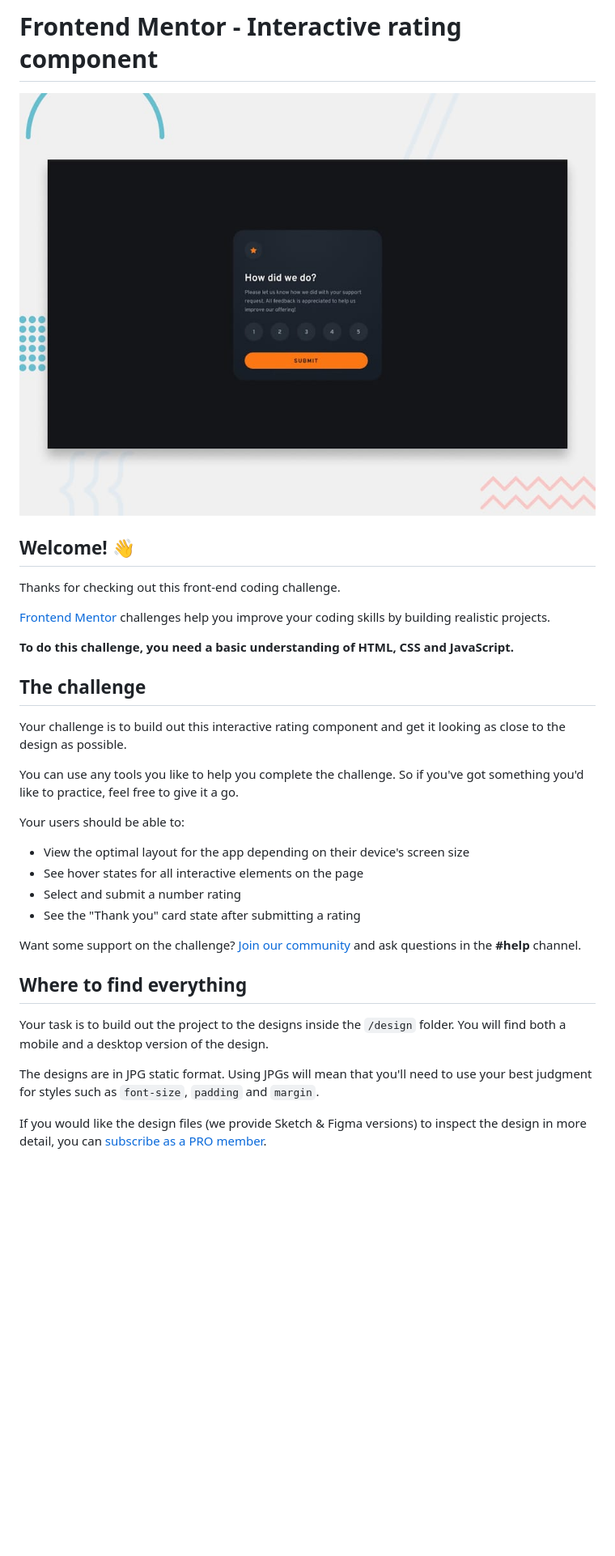
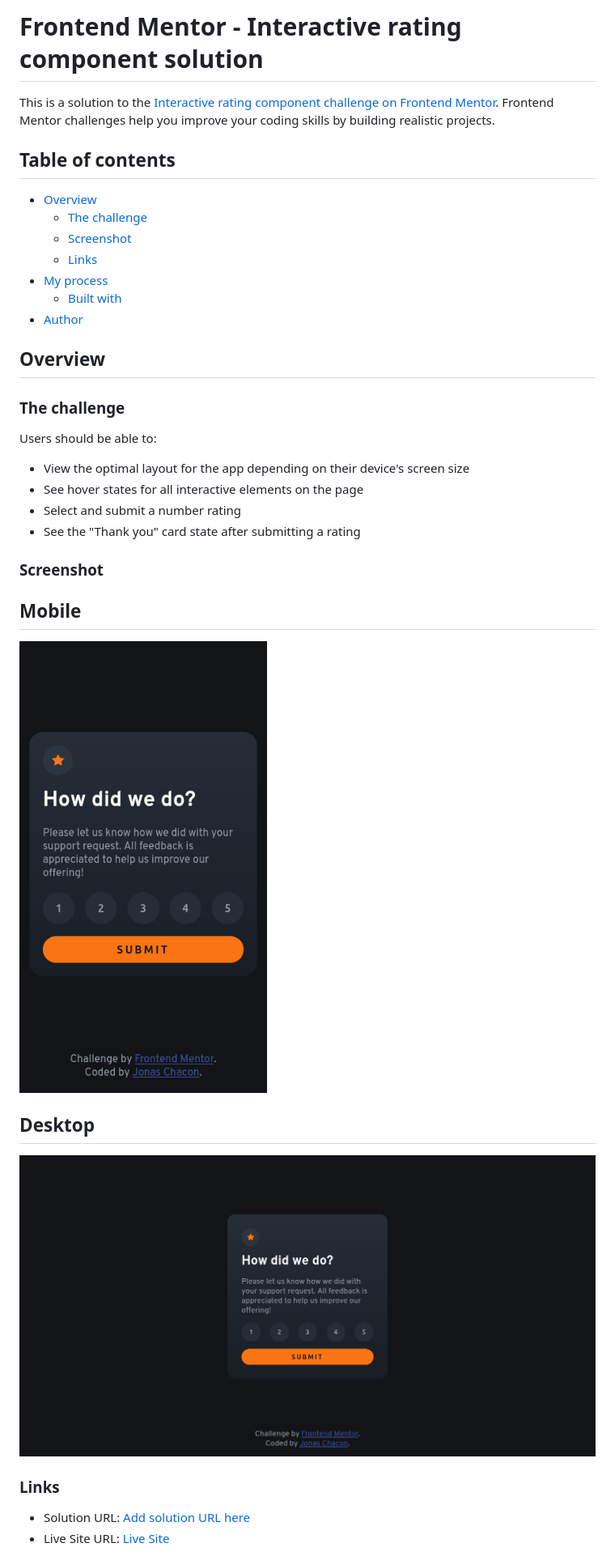
Before and after one commit to jonaschacon/interactive-rating-component-main, a Markdown page: README.md, the part around the change printed below. Shown: that part at 81% size. Drawn GitHub-style; pictures changed too: image-2.png (added), image.png (added); blank space fills up the shorter version.

```diff
--- a/README.md
+++ b/README.md
@@ -1,35 +1,38 @@
-# Frontend Mentor - Interactive rating component
+# Frontend Mentor - Interactive rating component solution
 
-![Design preview for the Interactive rating component coding challenge](./design/desktop-preview.jpg)
+This is a solution to the [Interactive rating component challenge on Frontend Mentor](https://www.frontendmentor.io/challenges/interactive-rating-component-koxpeBUmI). Frontend Mentor challenges help you improve your coding skills by building realistic projects.
 
-## Welcome! 👋
+## Table of contents
 
-Thanks for checking out this front-end coding challenge.
+- [Overview](#overview)
+  - [The challenge](#the-challenge)
+  - [Screenshot](#screenshot)
+  - [Links](#links)
+- [My process](#my-process)
+  - [Built with](#built-with)
+- [Author](#author)
 
-[Frontend Mentor](https://www.frontendmentor.io) challenges help you improve your coding skills by building realistic projects.
+## Overview
 
-**To do this challenge, you need a basic understanding of HTML, CSS and JavaScript.**
+### The challenge
 
-## The challenge
-
-Your challenge is to build out this interactive rating component and get it looking as close to the design as possible.
-
-You can use any tools you like to help you complete the challenge. So if you've got something you'd like to practice, feel free to give it a go.
-
-Your users should be able to:
+Users should be able to:
 
 - View the optimal layout for the app depending on their device's screen size
 - See hover states for all interactive elements on the page
 - Select and submit a number rating
 - See the "Thank you" card state after submitting a rating
 
-Want some support on the challenge? [Join our community](https://www.frontendmentor.io/community) and ask questions in the **#help** channel.
+### Screenshot
 
-## Where to find everything
+## Mobile
+![alt text](image-2.png)
 
-Your task is to build out the project to the designs inside the `/design` folder. You will find both a mobile and a desktop version of the design.
+## Desktop
+![alt text](image.png)
 
-The designs are in JPG static format. Using JPGs will mean that you'll need to use your best judgment for styles such as `font-size`, `padding` and `margin`.
+### Links
 
-If you would like the design files (we provide Sketch & Figma versions) to inspect the design in more detail, you can [subscribe as a PRO member](https://www.frontendmentor.io/pro).
+- Solution URL: [Add solution URL here](https://your-solution-url.com)
+- Live Site URL: [Live Site](https://jonaschacon.github.io/interactive-rating-component-main/)
 
```
Also changed, not shown: other parts of README.md (+8 -55 lines), README-template.md (deleted, +0 -113 lines), image-1.png (added), 1 other file.
